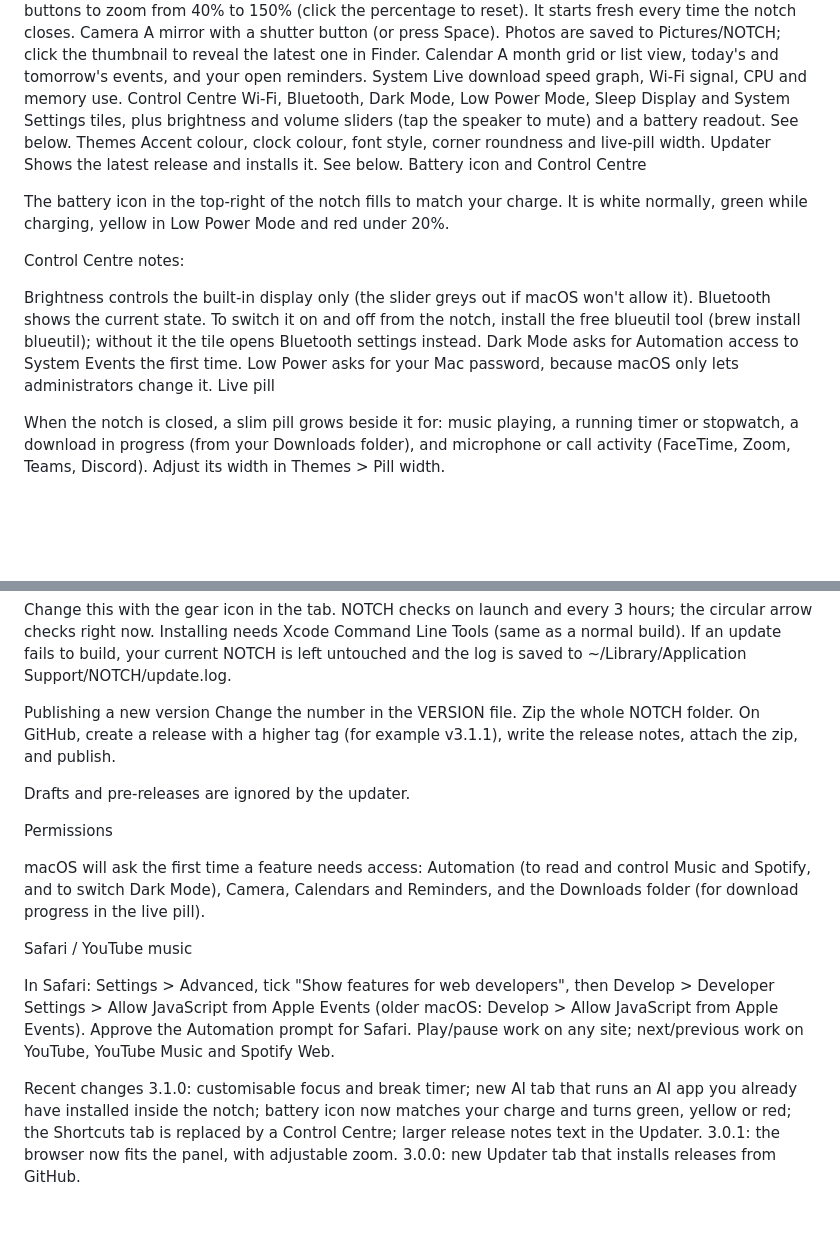
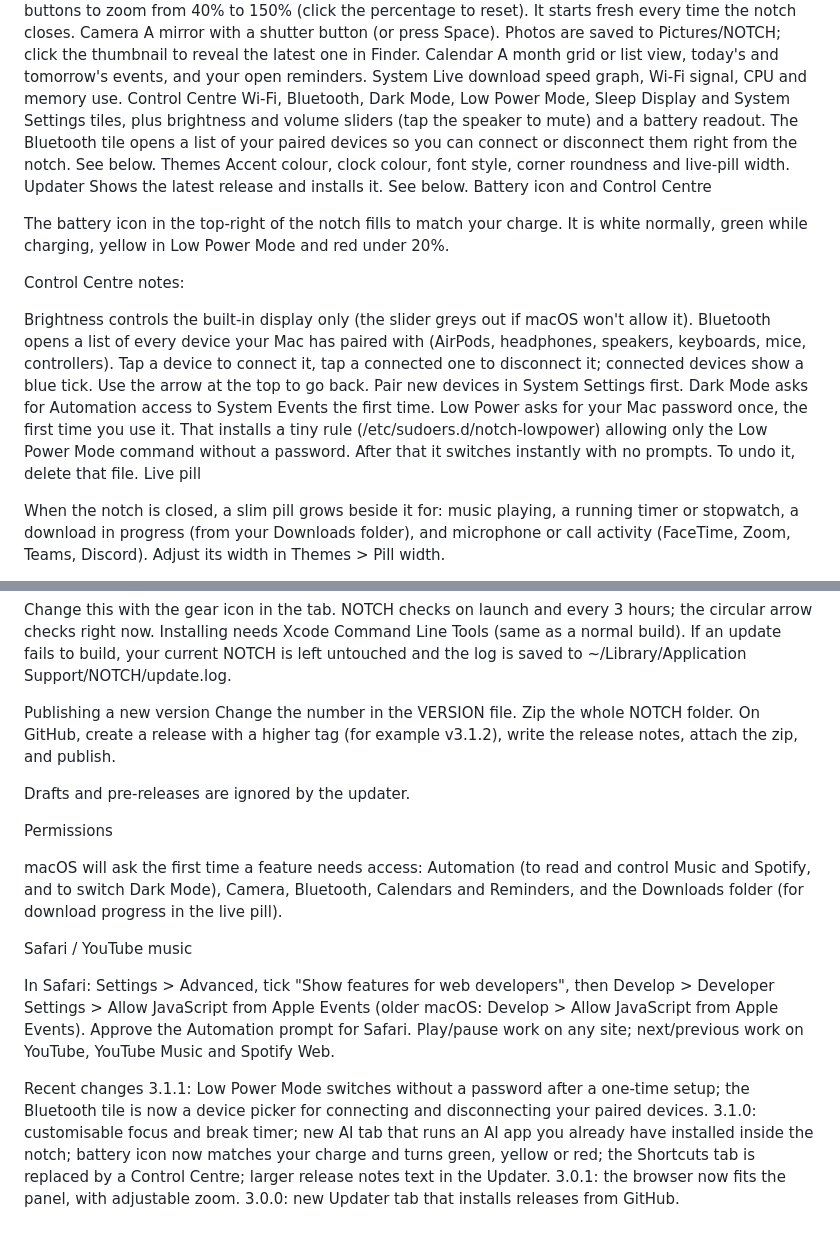
Before and after one commit to coooooooooooops/Notch-For-MAC, a Markdown page: README.md, 2 parts joined by grey strips. GitHub-like rendering; blank space fills up the shorter version.

```diff
--- a/README.md
+++ b/README.md
@@ -28,7 +28,7 @@ Browser	A small web browser with back, forward, reload, and an address/search ba
 Camera	A mirror with a shutter button (or press Space). Photos are saved to Pictures/NOTCH; click the thumbnail to reveal the latest one in Finder.
 Calendar	A month grid or list view, today's and tomorrow's events, and your open reminders.
 System	Live download speed graph, Wi-Fi signal, CPU and memory use.
-Control Centre	Wi-Fi, Bluetooth, Dark Mode, Low Power Mode, Sleep Display and System Settings tiles, plus brightness and volume sliders (tap the speaker to mute) and a battery readout. See below.
+Control Centre	Wi-Fi, Bluetooth, Dark Mode, Low Power Mode, Sleep Display and System Settings tiles, plus brightness and volume sliders (tap the speaker to mute) and a battery readout. The Bluetooth tile opens a list of your paired devices so you can connect or disconnect them right from the notch. See below.
 Themes	Accent colour, clock colour, font style, corner roundness and live-pill width.
 Updater	Shows the latest release and installs it. See below.
 Battery icon and Control Centre
@@ -38,9 +38,9 @@ The battery icon in the top-right of the notch fills to match your charge. It is
 Control Centre notes:
 
 Brightness controls the built-in display only (the slider greys out if macOS won't allow it).
-Bluetooth shows the current state. To switch it on and off from the notch, install the free blueutil tool (brew install blueutil); without it the tile opens Bluetooth settings instead.
+Bluetooth opens a list of every device your Mac has paired with (AirPods, headphones, speakers, keyboards, mice, controllers). Tap a device to connect it, tap a connected one to disconnect it; connected devices show a blue tick. Use the arrow at the top to go back. Pair new devices in System Settings first.
 Dark Mode asks for Automation access to System Events the first time.
-Low Power asks for your Mac password, because macOS only lets administrators change it.
+Low Power asks for your Mac password once, the first time you use it. That installs a tiny rule (/etc/sudoers.d/notch-lowpower) allowing only the Low Power Mode command without a password. After that it switches instantly with no prompts. To undo it, delete that file.
 Live pill
 
 When the notch is closed, a slim pill grows beside it for: music playing, a running timer or stopwatch, a download in progress (from your Downloads folder), and microphone or call activity (FaceTime, Zoom, Teams, Discord). Adjust its width in Themes > Pill width.
@@ -57,19 +57,20 @@ Change this with the gear icon in the tab. NOTCH checks on launch and every 3 ho
 Publishing a new version
 Change the number in the VERSION file.
 Zip the whole NOTCH folder.
-On GitHub, create a release with a higher tag (for example v3.1.1), write the release notes, attach the zip, and publish.
+On GitHub, create a release with a higher tag (for example v3.1.2), write the release notes, attach the zip, and publish.
 
 Drafts and pre-releases are ignored by the updater.
 
 Permissions
 
-macOS will ask the first time a feature needs access: Automation (to read and control Music and Spotify, and to switch Dark Mode), Camera, Calendars and Reminders, and the Downloads folder (for download progress in the live pill).
+macOS will ask the first time a feature needs access: Automation (to read and control Music and Spotify, and to switch Dark Mode), Camera, Bluetooth, Calendars and Reminders, and the Downloads folder (for download progress in the live pill).
 
 Safari / YouTube music
 
 In Safari: Settings > Advanced, tick "Show features for web developers", then Develop > Developer Settings > Allow JavaScript from Apple Events (older macOS: Develop > Allow JavaScript from Apple Events). Approve the Automation prompt for Safari. Play/pause work on any site; next/previous work on YouTube, YouTube Music and Spotify Web.
 
 Recent changes
+3.1.1: Low Power Mode switches without a password after a one-time setup; the Bluetooth tile is now a device picker for connecting and disconnecting your paired devices.
 3.1.0: customisable focus and break timer; new AI tab that runs an AI app you already have installed inside the notch; battery icon now matches your charge and turns green, yellow or red; the Shortcuts tab is replaced by a Control Centre; larger release notes text in the Updater.
 3.0.1: the browser now fits the panel, with adjustable zoom.
 3.0.0: new Updater tab that installs releases from GitHub.
```
